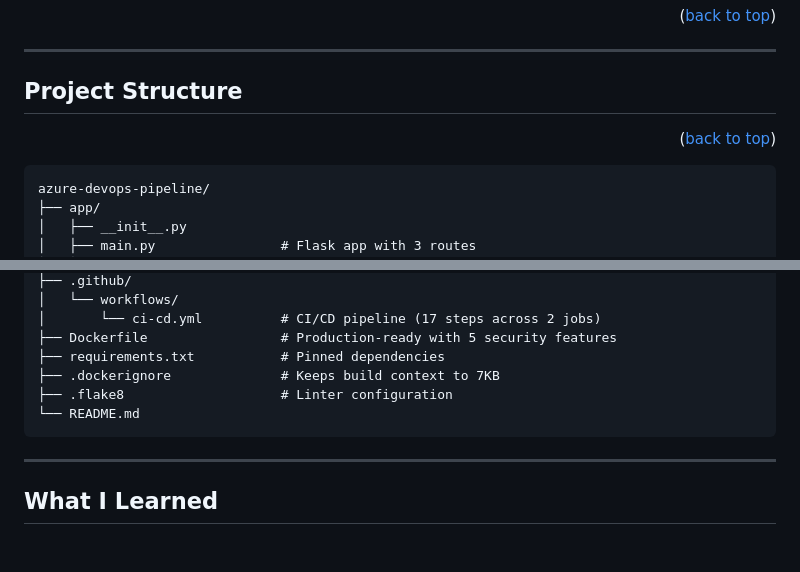
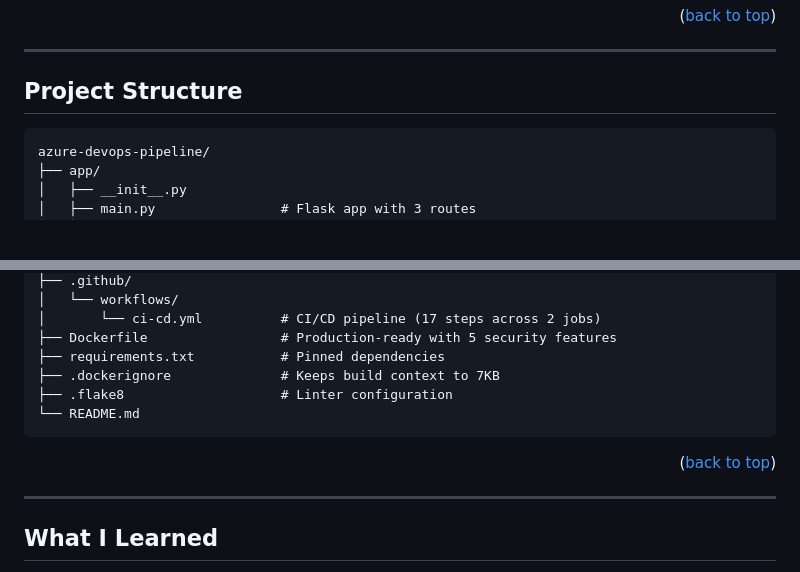
Before and after one commit to claryzw/azure-devops-pipeline, a Markdown page: README.md, 2 parts joined by grey strips. GitHub-like rendering; blank space fills up the shorter version.

Commit message:
Update README.md
Fix: Terraform inclusion and fixing the formatting of the readme.md document.

````diff
--- a/README.md
+++ b/README.md
@@ -280,8 +280,6 @@ Application Insights is integrated into the Flask app using the `azure-monitor-o
 
 <!-- PROJECT STRUCTURE -->
 ## Project Structure
-<p align="right">(<a href="#readme-top">back to top</a>)</p>
-
 ```
 azure-devops-pipeline/
 ├── app/
@@ -309,6 +307,8 @@ azure-devops-pipeline/
 ├── .flake8                    # Linter configuration
 └── README.md
 ```
+<p align="right">(<a href="#readme-top">back to top</a>)</p>
+
 ---
 
 <!-- WHAT I LEARNED -->
````
